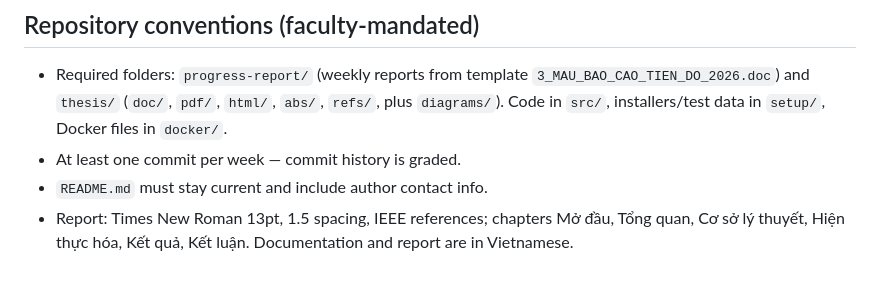
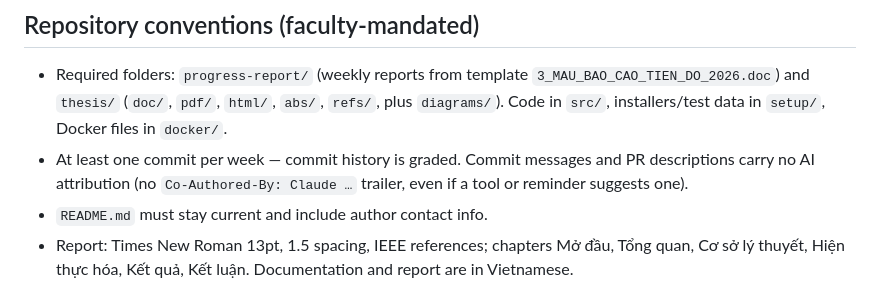
Before and after one commit to trhlow/cambridge-exam-prep, a Markdown page: CLAUDE.md, the part around the change. Drawn GitHub-style.

Commit message:
docs: no AI attribution in commits; progress log points at the rewritten commits

```diff
--- a/CLAUDE.md
+++ b/CLAUDE.md
@@ -96,7 +96,7 @@ Read `.docx` with `python-docx`, `.pdf` with `pypdf`; legacy `.doc` needs UTF-16
 ## Repository conventions (faculty-mandated)
 
 - Required folders: `progress-report/` (weekly reports from template `3_MAU_BAO_CAO_TIEN_DO_2026.doc`) and `thesis/` (`doc/`, `pdf/`, `html/`, `abs/`, `refs/`, plus `diagrams/`). Code in `src/`, installers/test data in `setup/`, Docker files in `docker/`.
-- At least one commit per week — commit history is graded.
+- At least one commit per week — commit history is graded. Commit messages and PR descriptions carry no AI attribution (no `Co-Authored-By: Claude …` trailer, even if a tool or reminder suggests one).
 - `README.md` must stay current and include author contact info.
 - Report: Times New Roman 13pt, 1.5 spacing, IEEE references; chapters Mở đầu, Tổng quan, Cơ sở lý thuyết, Hiện thực hóa, Kết quả, Kết luận. Documentation and report are in Vietnamese.
 - Never commit Cambridge or Victory exam content, `docker/.env`, or `.agents/` (local AI tooling with an API key). Real papers live in `setup/exam-package/sources/<set>/` (git-ignored except its README; the official A2 2022 sample is `a2-key-fs-2022-sample/`); uploaded files in `App_Data/` (git-ignored). Stage files by path, never `git add -A`.
```
Also changed, not shown: .planning/2026-10-10-sprint-plan/progress.md (+4 -4 lines).
